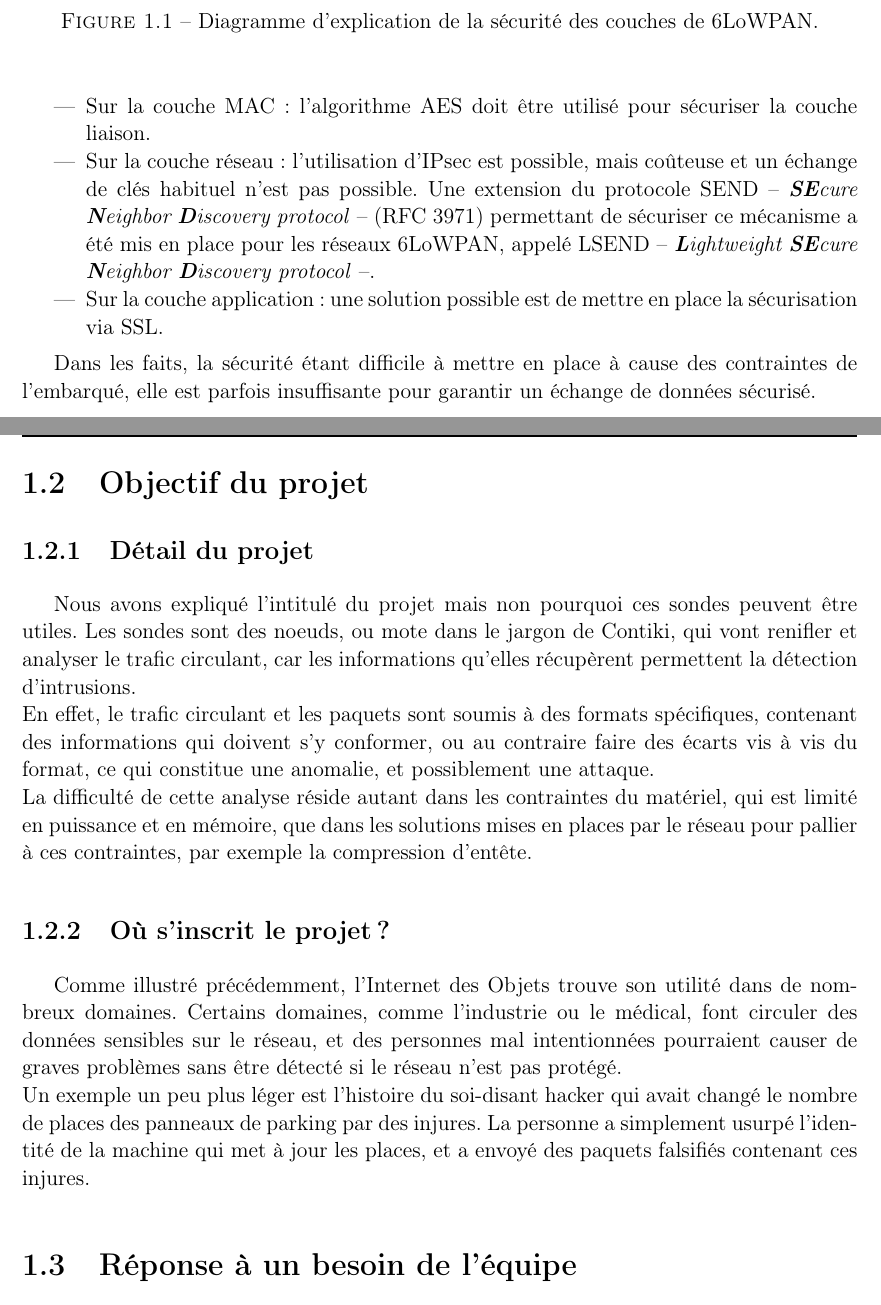
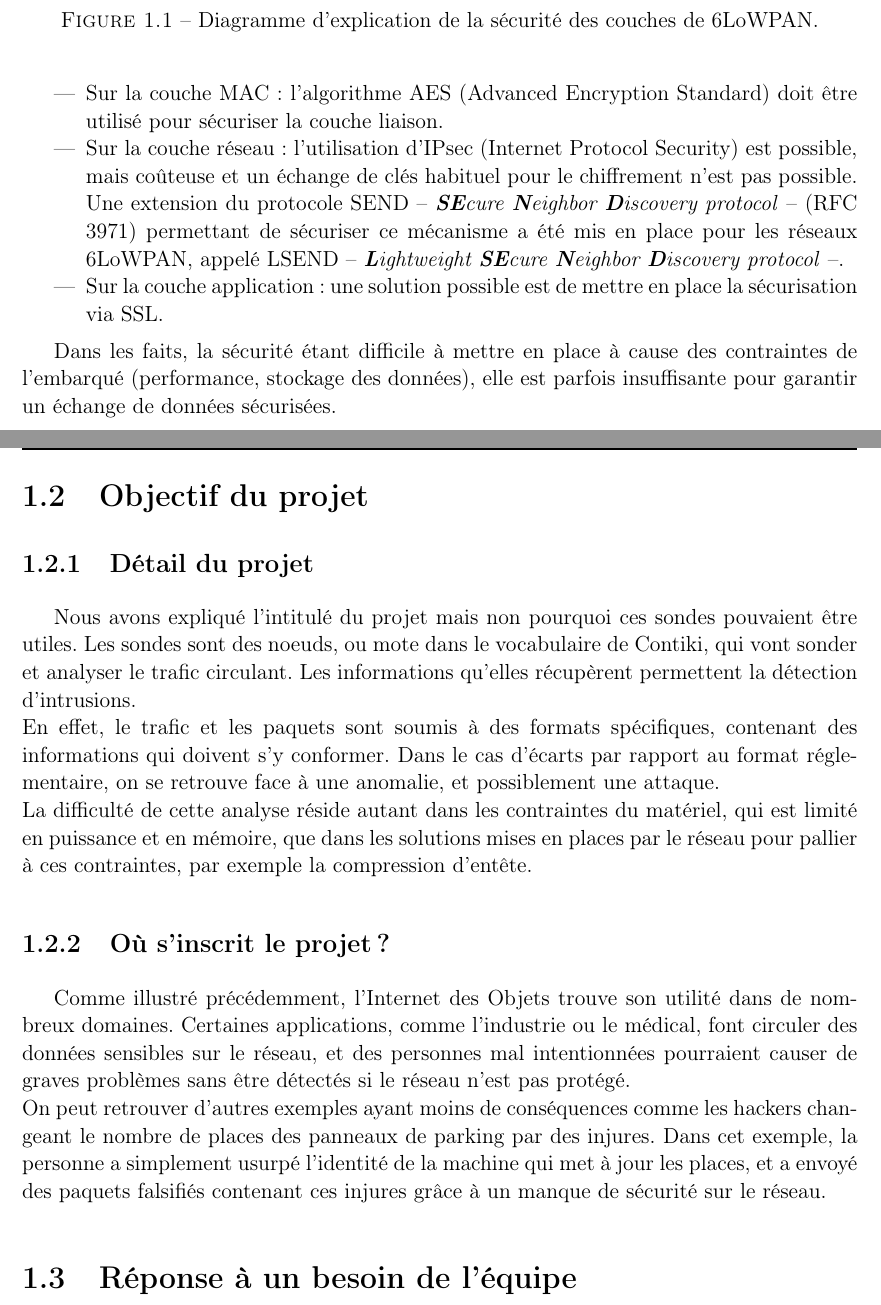
Before and after one commit to SquierDotQn/6lp-sniffer, a LaTeX book (rapport_PJI/lille1-pji-rapport.tex, which reads rapport_PJI/02-premier-chapitre.tex): two parts of pages 14 and 15 of 25, joined at a grey line, cut so that both start at the same text. Compiled offline with pdfLaTeX.

Commit message:
added some text and fixed some french errors

```diff
--- a/rapport_PJI/02-premier-chapitre.tex
+++ b/rapport_PJI/02-premier-chapitre.tex
@@ -46,13 +46,13 @@
 		\end{figure}
 
 		\begin{itemize}
-			\item Sur la couche MAC : l'algorithme AES doit être utilisé pour sécuriser la couche liaison.
-			\item Sur la couche réseau : l'utilisation d'IPsec est possible, mais coûteuse et un échange de clés habituel n'est pas possible. Une extension du protocole SEND -- \emph{\textbf{SE}cure \textbf{N}eighbor \textbf{D}iscovery protocol} -- (RFC 3971) permettant de sécuriser ce mécanisme a été mis en place pour les réseaux 6LoWPAN, appelé LSEND -- \emph{\textbf{L}ightweight \textbf{SE}cure \textbf{N}eighbor \textbf{D}iscovery protocol} --.
+			\item Sur la couche MAC : l'algorithme AES (Advanced Encryption Standard) doit être utilisé pour sécuriser la couche liaison.
+			\item Sur la couche réseau : l'utilisation d'IPsec (Internet Protocol Security) est possible, mais coûteuse et un échange de clés habituel pour le chiffrement n'est pas possible. Une extension du protocole SEND -- \emph{\textbf{SE}cure \textbf{N}eighbor \textbf{D}iscovery protocol} -- (RFC 3971) permettant de sécuriser ce mécanisme a été mis en place pour les réseaux 6LoWPAN, appelé LSEND -- \emph{\textbf{L}ightweight \textbf{SE}cure \textbf{N}eighbor \textbf{D}iscovery protocol} --.
 			\item Sur la couche application : une solution possible est de mettre en place la sécurisation via SSL.
 		\end{itemize}
 %				\item Dans les faits, pas vraiment mis en place
 
-		Dans les faits, la sécurité étant difficile à mettre en place à cause des contraintes de l'embarqué, elle est parfois insuffisante pour garantir un échange de données sécurisé.
+		Dans les faits, la sécurité étant difficile à mettre en place à cause des contraintes de l'embarqué (performance, stockage des données), elle est parfois insuffisante pour garantir un échange de données sécurisées.
 %			\end{itemize}
 %		\end{itemize}
 
@@ -62,16 +62,16 @@
 
 	\subsection{Détail du projet}
 		%%\begin{itemize}
-			%%\item mote qui sniffe, oui mais quoi ?
-		Nous avons expliqué l'intitulé du projet mais non pourquoi ces sondes peuvent être utiles. Les sondes sont des noeuds, ou mote dans le jargon de Contiki, qui vont renifler et analyser le trafic circulant, car les informations qu'elles récupèrent permettent la détection d'intrusions. \\
-		En effet, le trafic circulant et les paquets sont soumis à des formats spécifiques, contenant des informations qui doivent s'y conformer, ou au contraire faire des écarts vis à vis du format, ce qui constitue une anomalie, et possiblement une attaque.\\
+			%%\item Quels types de données sont analysées ?
+		Nous avons expliqué l'intitulé du projet mais non pourquoi ces sondes pouvaient être utiles. Les sondes sont des noeuds, ou mote dans le vocabulaire de Contiki, qui vont sonder et analyser le trafic circulant. Les informations qu'elles récupèrent permettent la détection d'intrusions. \\
+		En effet, le trafic et les paquets sont soumis à des formats spécifiques, contenant des informations qui doivent s'y conformer. Dans le cas d'écarts par rapport au format réglementaire, on se retrouve face à une anomalie, et possiblement une attaque.\\
 			%%\item système contraint en puissance et en mémoire
 		La difficulté de cette analyse réside autant dans les contraintes du matériel, qui est limité en puissance et en mémoire, que dans les solutions mises en places par le réseau pour pallier à ces contraintes, par exemple la compression d'entête.
 		%%\end{itemize}
 	\subsection{Où s'inscrit le projet ?}
 		%%\begin{itemize}
-		Comme illustré précédemment, l'Internet des Objets trouve son utilité dans de nombreux domaines. Certains domaines, comme l'industrie ou le médical, font circuler des données sensibles sur le réseau, et des personnes mal intentionnées pourraient causer de graves problèmes sans être détecté si le réseau n'est pas protégé.\\
-		Un exemple un peu plus léger est l'histoire du soi-disant hacker qui avait changé le nombre de places des panneaux de parking par des injures. La personne a simplement usurpé l'identité de la machine qui met à jour les places, et a envoyé des paquets falsifiés contenant ces injures.
+		Comme illustré précédemment, l'Internet des Objets trouve son utilité dans de nombreux domaines. Certaines applications, comme l'industrie ou le médical, font circuler des données sensibles sur le réseau, et des personnes mal intentionnées pourraient causer de graves problèmes sans être détectés si le réseau n'est pas protégé.\\
+		On peut retrouver d'autres exemples ayant moins de conséquences comme les hackers changeant le nombre de places des panneaux de parking par des injures. Dans cet exemple, la personne a simplement usurpé l'identité de la machine qui met à jour les places, et a envoyé des paquets falsifiés contenant ces injures grâce à un manque de sécurité sur le réseau.
 			%%\item Industrie, hopitaux, mobilier urbain ( pas "simple domotique" )
 		%%\end{itemize}
 
```
Also changed, not shown: rapport_PJI/01-introduction.tex (+1 -1 lines), rapport_PJI/02-premier-chapitre.tex (12 more changed lines).
